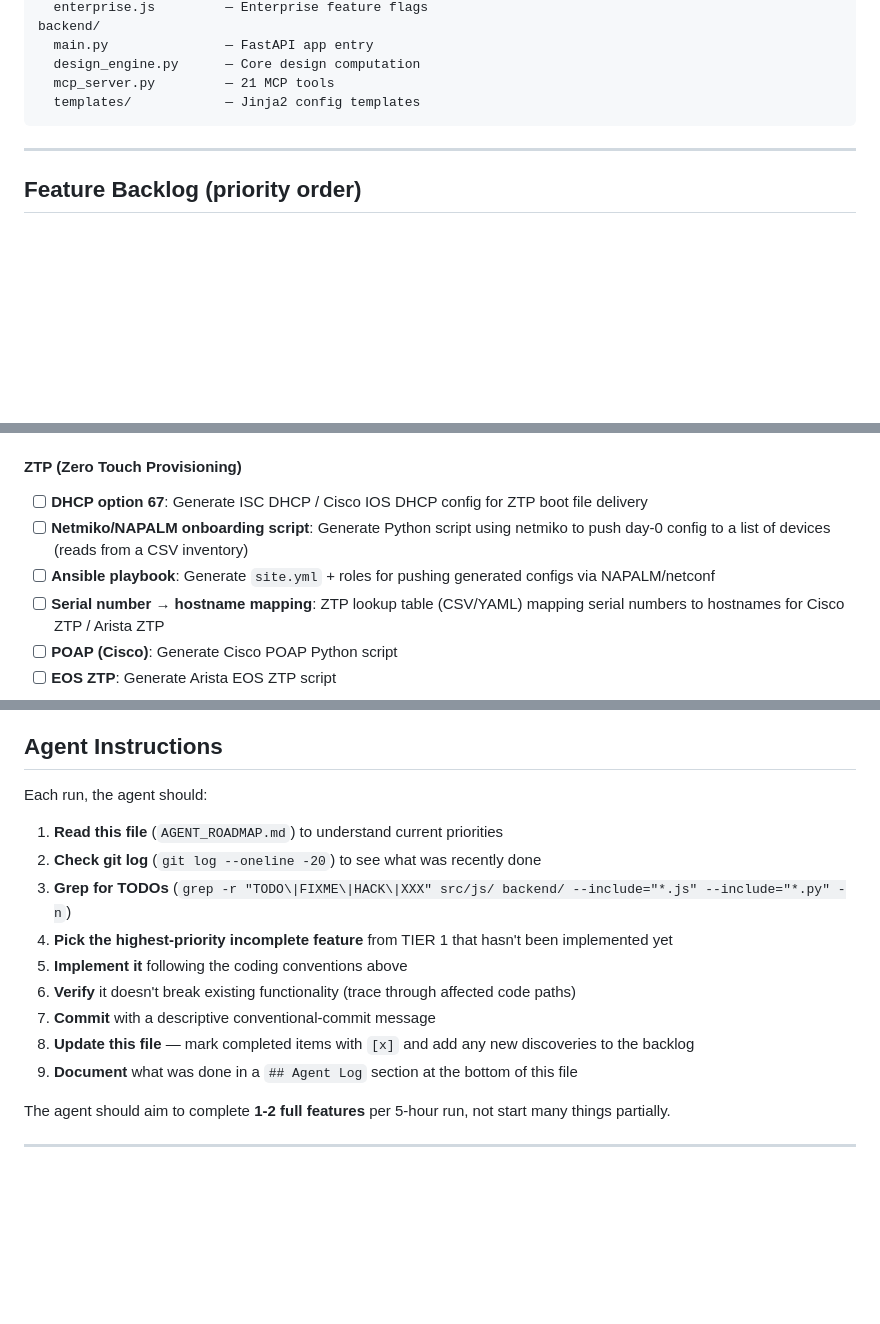
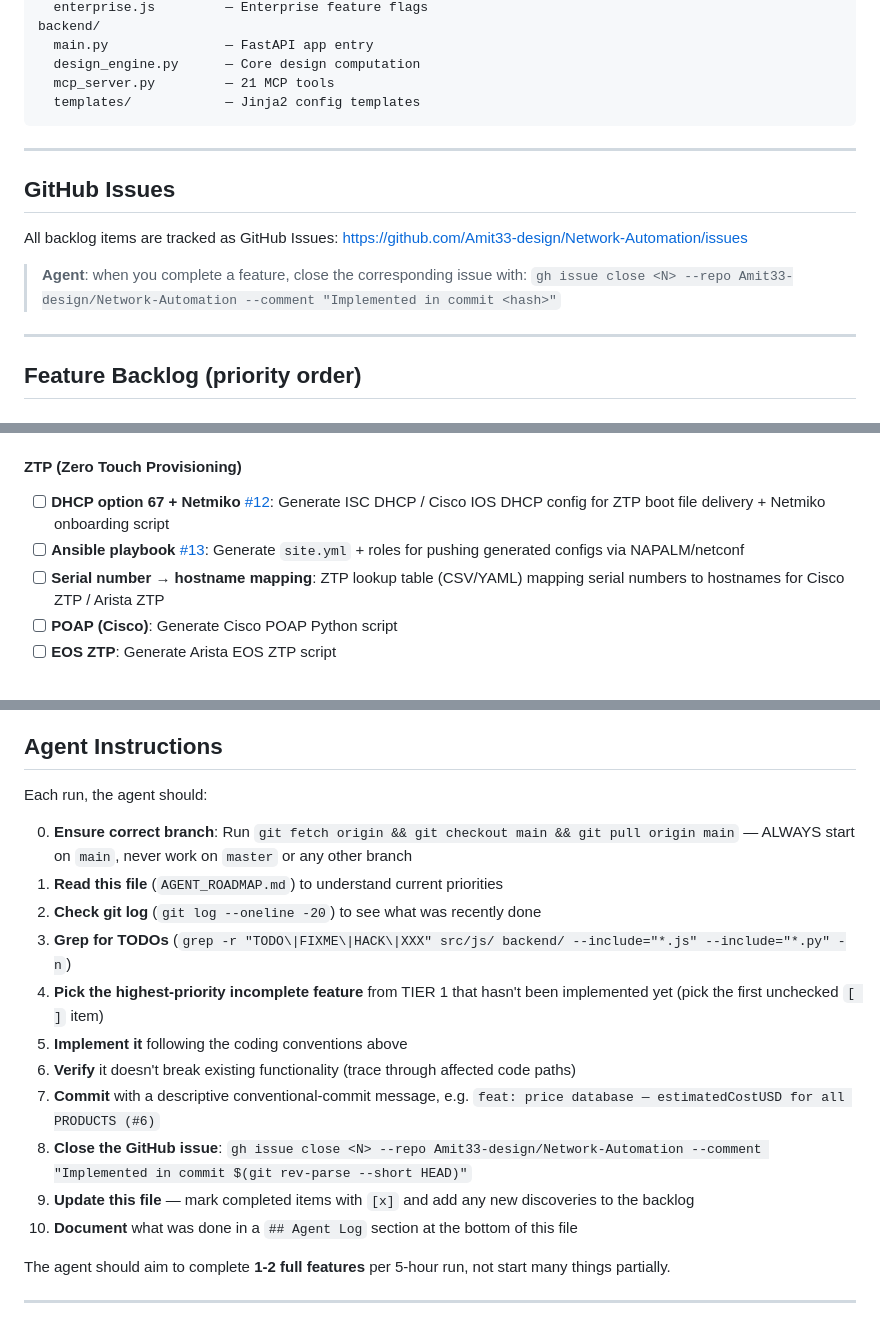
Before and after one commit to Amit33-design/Network-Automation, a Markdown page: AGENT_ROADMAP.md, 3 parts joined by grey strips. GitHub-like rendering; blank space fills up the shorter version.

```diff
--- a/AGENT_ROADMAP.md
+++ b/AGENT_ROADMAP.md
@@ -69,6 +69,15 @@ backend/
 
 ---
 
+## GitHub Issues
+All backlog items are tracked as GitHub Issues:
+https://github.com/Amit33-design/Network-Automation/issues
+
+> **Agent**: when you complete a feature, close the corresponding issue with:
+> `gh issue close <N> --repo Amit33-design/Network-Automation --comment "Implemented in commit <hash>"`
+
+---
+
 ## Feature Backlog (priority order)
 
 ### TIER 1 — Core gaps (ship these first)
@@ -90,9 +98,8 @@ backend/
 - [ ] **interface descriptions**: Auto-generate `description` lines from the cabling matrix (e.g. `description TO: IAD-SPINE-01 Eth1/1`)
 
 #### ZTP (Zero Touch Provisioning)
-- [ ] **DHCP option 67**: Generate ISC DHCP / Cisco IOS DHCP config for ZTP boot file delivery
-- [ ] **Netmiko/NAPALM onboarding script**: Generate Python script using netmiko to push day-0 config to a list of devices (reads from a CSV inventory)
-- [ ] **Ansible playbook**: Generate `site.yml` + roles for pushing generated configs via NAPALM/netconf
+- [ ] **DHCP option 67 + Netmiko** [#12](https://github.com/Amit33-design/Network-Automation/issues/12): Generate ISC DHCP / Cisco IOS DHCP config for ZTP boot file delivery + Netmiko onboarding script
+- [ ] **Ansible playbook** [#13](https://github.com/Amit33-design/Network-Automation/issues/13): Generate `site.yml` + roles for pushing generated configs via NAPALM/netconf
 - [ ] **Serial number → hostname mapping**: ZTP lookup table (CSV/YAML) mapping serial numbers to hostnames for Cisco ZTP / Arista ZTP
 - [ ] **POAP (Cisco)**: Generate Cisco POAP Python script
 - [ ] **EOS ZTP**: Generate Arista EOS ZTP script
@@ -158,15 +164,17 @@ backend/
 
 Each run, the agent should:
 
+0. **Ensure correct branch**: Run `git fetch origin && git checkout main && git pull origin main` — ALWAYS start on `main`, never work on `master` or any other branch
 1. **Read this file** (`AGENT_ROADMAP.md`) to understand current priorities
 2. **Check git log** (`git log --oneline -20`) to see what was recently done
 3. **Grep for TODOs** (`grep -r "TODO\|FIXME\|HACK\|XXX" src/js/ backend/ --include="*.js" --include="*.py" -n`)
-4. **Pick the highest-priority incomplete feature** from TIER 1 that hasn't been implemented yet
+4. **Pick the highest-priority incomplete feature** from TIER 1 that hasn't been implemented yet (pick the first unchecked `[ ]` item)
 5. **Implement it** following the coding conventions above
 6. **Verify** it doesn't break existing functionality (trace through affected code paths)
-7. **Commit** with a descriptive conventional-commit message
-8. **Update this file** — mark completed items with `[x]` and add any new discoveries to the backlog
-9. **Document** what was done in a `## Agent Log` section at the bottom of this file
+7. **Commit** with a descriptive conventional-commit message, e.g. `feat: price database — estimatedCostUSD for all PRODUCTS (#6)`
+8. **Close the GitHub issue**: `gh issue close <N> --repo Amit33-design/Network-Automation --comment "Implemented in commit $(git rev-parse --short HEAD)"`
+9. **Update this file** — mark completed items with `[x]` and add any new discoveries to the backlog
+10. **Document** what was done in a `## Agent Log` section at the bottom of this file
 
 The agent should aim to complete **1-2 full features** per 5-hour run, not start many things partially.
 
```
Also changed, not shown: other parts of AGENT_ROADMAP.md (+15 -17 lines).
